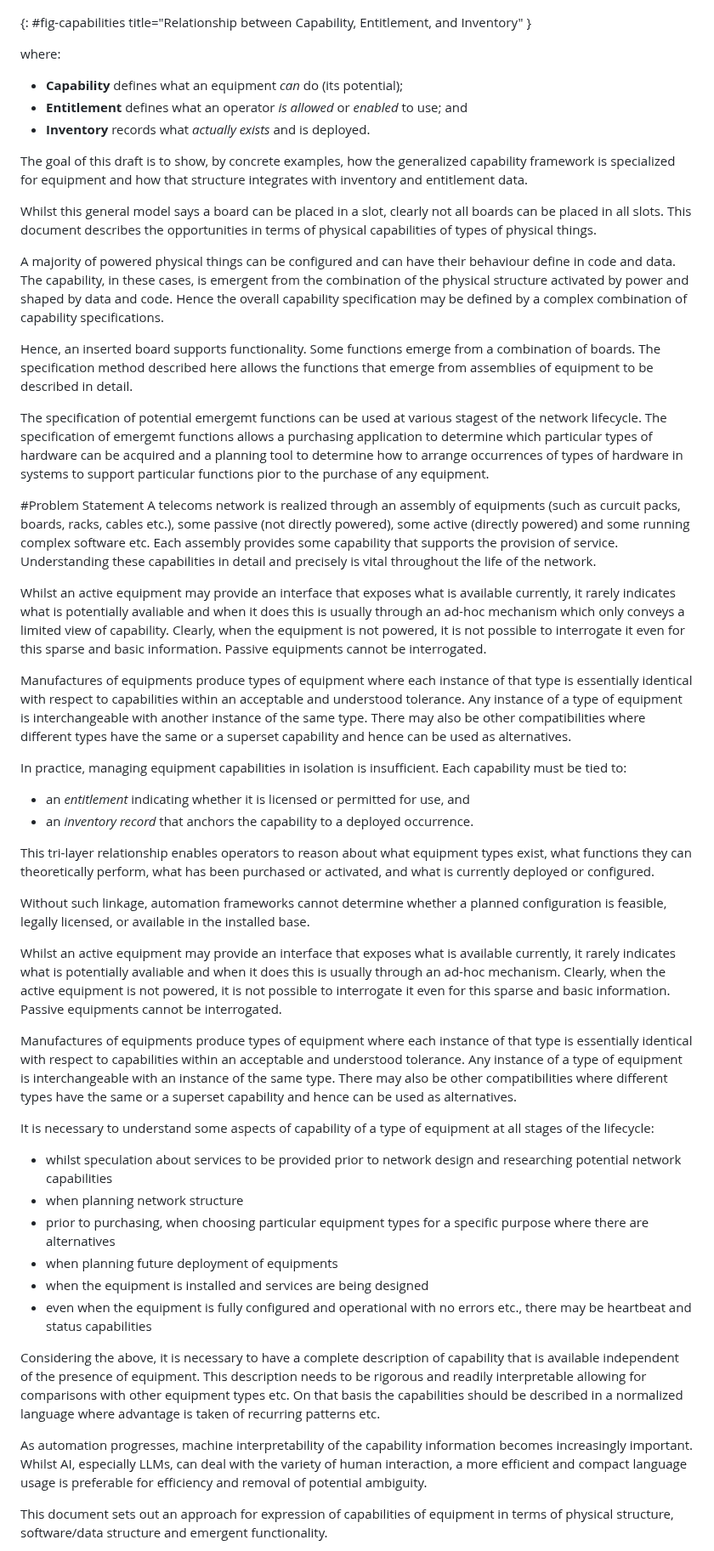
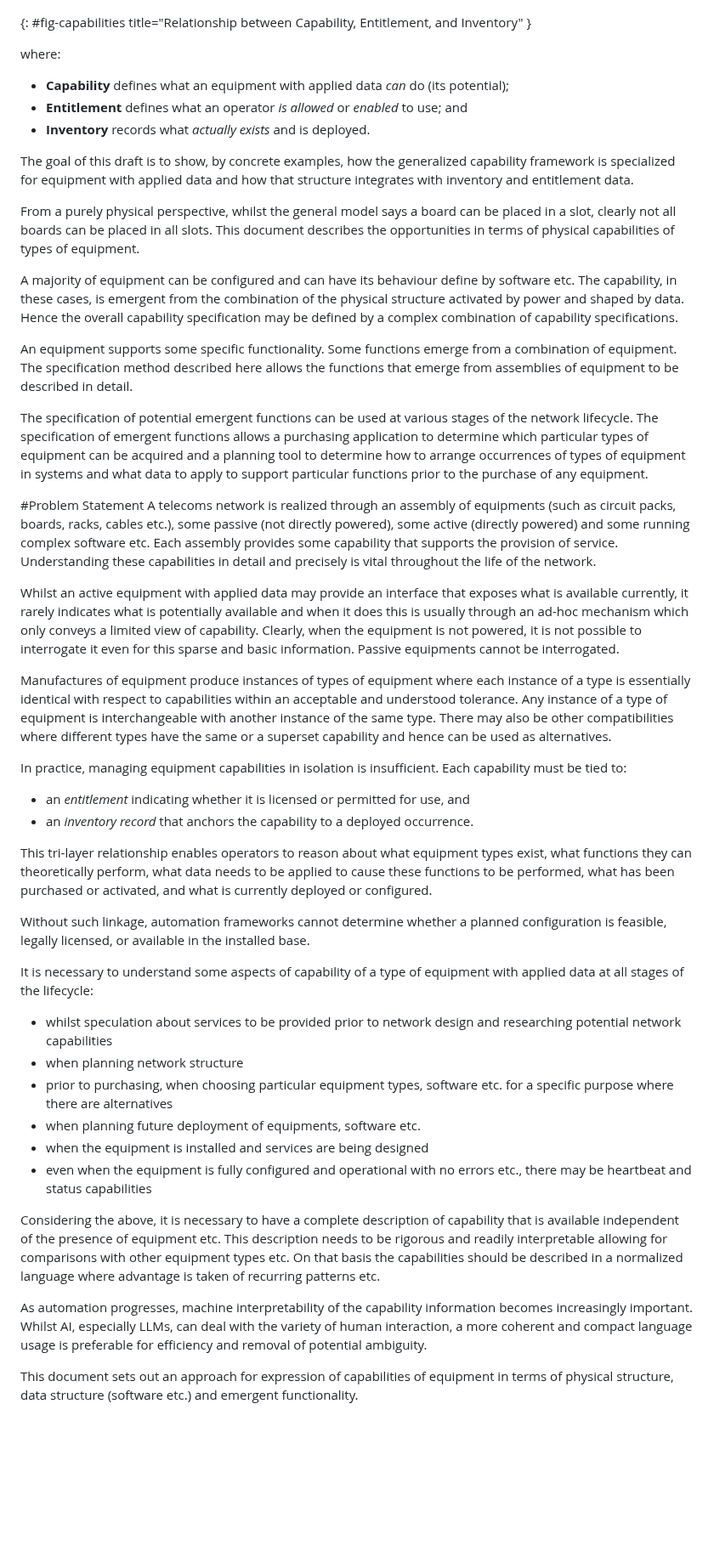
Before and after one commit to marisolpalmero/draft-ietf-davis-generalized-capability-principles, a Markdown page: draft-davis-ivy-equipment-capability-application.md, the part around one of its changes. Shown at 85% size. Drawn GitHub-style; blank space fills up the shorter version.

Commit message:
Strengthening the text on applied data (software etc.)
And various typos corrected.

```diff
--- a/draft-davis-ivy-equipment-capability-application.md
+++ b/draft-davis-ivy-equipment-capability-application.md
@@ -168,51 +170,47 @@ Capability → Entitlement → Inventory → Realization
 
 where:
 
-*  **Capability** defines what an equipment *can* do (its potential);
+*  **Capability** defines what an equipment with applied data *can* do (its potential);
 *  **Entitlement** defines what an operator *is allowed* or *enabled* to use; and
 *  **Inventory** records what *actually exists* and is deployed.
 
-The goal of this draft is to show, by concrete examples, how the generalized capability framework is specialized for equipment and how that structure integrates with inventory and entitlement data.
+The goal of this draft is to show, by concrete examples, how the generalized capability framework is specialized for equipment with applied data and how that structure integrates with inventory and entitlement data.
 
-Whilst this general model says a board can be placed in a slot, clearly not all boards can be placed in all slots. This document describes the opportunities in terms of physical capabilities of types of physical things.
+From a purely physical perspective, whilst the general model says a board can be placed in a slot, clearly not all boards can be placed in all slots. This document describes the opportunities in terms of physical capabilities of types of equipment.
 
-A majority of powered physical things can be configured and can have their behaviour define in code and data. The capability, in these cases, is emergent from the combination of the physical structure activated by power and shaped by data and code. Hence the overall capability specification may be defined by a complex combination of capability specifications.
+A majority of equipment can be configured and can have its behaviour define by software etc. The capability, in these cases, is emergent from the combination of the physical structure activated by power and shaped by data. Hence the overall capability specification may be defined by a complex combination of capability specifications.
 
-Hence, an inserted board supports functionality. Some functions emerge from a combination of boards. The specification method described here allows the functions that emerge from assemblies of equipment to be described in detail.
+An equipment supports some specific functionality. Some functions emerge from a combination of equipment. The specification method described here allows the functions that emerge from assemblies of equipment to be described in detail.
 
-The specification of potential emergemt functions can be used at various stagest of the network lifecycle. The specification of emergemt functions allows a purchasing application to determine which particular types of hardware can be acquired and a planning tool to determine how to arrange occurrences of types of hardware in systems to support particular functions pior to the purchase of any equipment.
+The specification of potential emergent functions can be used at various stages of the network lifecycle. The specification of emergent functions allows a purchasing application to determine which particular types of equipment can be acquired and a planning tool to determine how to arrange occurrences of types of equipment in systems and what data to apply to support particular functions prior to the purchase of any equipment.
 
 #Problem Statement
-A telecoms network is realized through an assembly of equipments (such as curcuit packs, boards, racks, cables etc.), some passive (not directly powered), some active (directly powered) and some running complex software etc. Each assembly provides some capability that supports the provision of service. Understanding these capabilities in detail and precisely is vital throughout the life of the network.
+A telecoms network is realized through an assembly of equipments (such as circuit packs, boards, racks, cables etc.), some passive (not directly powered), some active (directly powered) and some running complex software etc. Each assembly provides some capability that supports the provision of service. Understanding these capabilities in detail and precisely is vital throughout the life of the network.
 
-Whilst an active equipment may provide an interface that exposes what is available currently, it rarely indicates what is potentially avaliable and when it does this is usually through an ad-hoc mechanism which only conveys a limited view of capability. Clearly, when the equipment is not powered, it is not possible to interrogate it even for this sparse and basic information. Passive equipments cannot be interrogated.
+Whilst an active equipment with applied data may provide an interface that exposes what is available currently, it rarely indicates what is potentially available and when it does this is usually through an ad-hoc mechanism which only conveys a limited view of capability. Clearly, when the equipment is not powered, it is not possible to interrogate it even for this sparse and basic information. Passive equipments cannot be interrogated.
 
-Manufactures of equipments produce types of equipment where each instance of that type is essentially identical with respect to capabilities within an acceptable and understood tolerance. Any instance of a type of equipment is interchangeable with another instance of the same type. There may also be other compatibilities where different types have the same or a superset capability and hence can be used as alternatives.
+Manufactures of equipment produce instances of types of equipment where each instance of a type is essentially identical with respect to capabilities within an acceptable and understood tolerance. Any instance of a type of equipment is interchangeable with another instance of the same type. There may also be other compatibilities where different types have the same or a superset capability and hence can be used as alternatives.
 
 In practice, managing equipment capabilities in isolation is insufficient.  Each capability must be tied to:
 
 *  an *entitlement* indicating whether it is licensed or permitted for use, and
 *  an *inventory record* that anchors the capability to a deployed occurrence.
 
-This tri-layer relationship enables operators to reason about what equipment types exist, what functions they can theoretically perform, what has been purchased or activated, and what is currently deployed or configured.
+This tri-layer relationship enables operators to reason about what equipment types exist, what functions they can theoretically perform, what data needs to be applied to cause these functions to be performed, what has been purchased or activated, and what is currently deployed or configured.
 
 Without such linkage, automation frameworks cannot determine whether a planned configuration is feasible, legally licensed, or available in the installed base.
 
-Whilst an active equipment may provide an interface that exposes what is available currently, it rarely indicates what is potentially avaliable and when it does this is usually through an ad-hoc mechanism. Clearly, when the active equipment is not powered, it is not possible to interrogate it even for this sparse and basic information. Passive equipments cannot be interrogated.
-
-Manufactures of equipments produce types of equipment where each instance of that type is essentially identical with respect to capabilities within an acceptable and understood tolerance. Any instance of a type of equipment is interchangeable with an instance of the same type. There may also be other compatibilities where different types have the same or a superset capability and hence can be used as alternatives.
-
-It is necessary to understand some aspects of capability of a type of equipment at all stages of the lifecycle:
+It is necessary to understand some aspects of capability of a type of equipment with applied data at all stages of the lifecycle:
 - whilst speculation about services to be provided prior to network design and researching potential network capabilities
 - when planning network structure
-- prior to purchasing, when choosing particular equipment types for a specific purpose where there are alternatives
-- when planning future deployment of equipments
+- prior to purchasing, when choosing particular equipment types, software etc. for a specific purpose where there are alternatives
+- when planning future deployment of equipments, software etc.
 - when the equipment is installed and services are being designed
 - even when the equipment is fully configured and operational with no errors etc., there may be heartbeat and status capabilities
 
-Considering the above, it is necessary to have a complete description of capability that is available independent of the presence of equipment. This description needs to be rigorous and readily interpretable allowing for comparisons with other equipment types etc. On that basis the capabilities should be described in a normalized language where advantage is taken of recurring patterns etc.
+Considering the above, it is necessary to have a complete description of capability that is available independent of the presence of equipment etc. This description needs to be rigorous and readily interpretable allowing for comparisons with other equipment types etc. On that basis the capabilities should be described in a normalized language where advantage is taken of recurring patterns etc.
 
-As automation progresses, machine interpretability of the capability information becomes increasingly important. Whilst AI, especially LLMs, can deal with the variety of human interaction, a more efficient and compact language usage is preferable for efficiency and removal of potential ambiguity.
+As automation progresses, machine interpretability of the capability information becomes increasingly important. Whilst AI, especially LLMs, can deal with the variety of human interaction, a more coherent and compact language usage is preferable for efficiency and removal of potential ambiguity.
 
-This document sets out an approach for expression of capabilities of equipment in terms of physical structure, software/data structure and emergent functionality.
+This document sets out an approach for expression of capabilities of equipment in terms of physical structure, data structure (software etc.) and emergent functionality.
 
```
Also changed, not shown: other parts of draft-davis-ivy-equipment-capability-application.md (+19 -37 lines).
